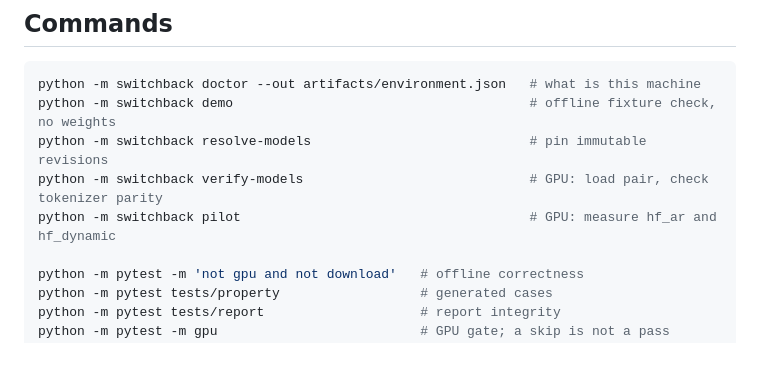
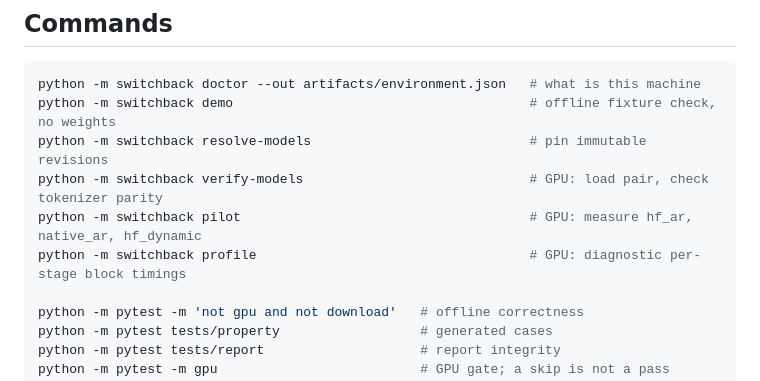
Before and after one commit to ethanalapatt/switchback, a Markdown page: README.md, the part around one of its changes. Rendered like a GitHub page; blank space fills up the shorter version.

```diff
--- a/README.md
+++ b/README.md
@@ -101,7 +101,8 @@ python -m switchback doctor --out artifacts/environment.json   # what is this ma
 python -m switchback demo                                      # offline fixture check, no weights
 python -m switchback resolve-models                            # pin immutable revisions
 python -m switchback verify-models                             # GPU: load pair, check tokenizer parity
-python -m switchback pilot                                     # GPU: measure hf_ar and hf_dynamic
+python -m switchback pilot                                     # GPU: measure hf_ar, native_ar, hf_dynamic
+python -m switchback profile                                   # GPU: diagnostic per-stage block timings
 
 python -m pytest -m 'not gpu and not download'   # offline correctness
 python -m pytest tests/property                  # generated cases
```
Also changed, not shown: other parts of README.md (+14 -11 lines), PROGRESS.md (+109 -12 lines).
